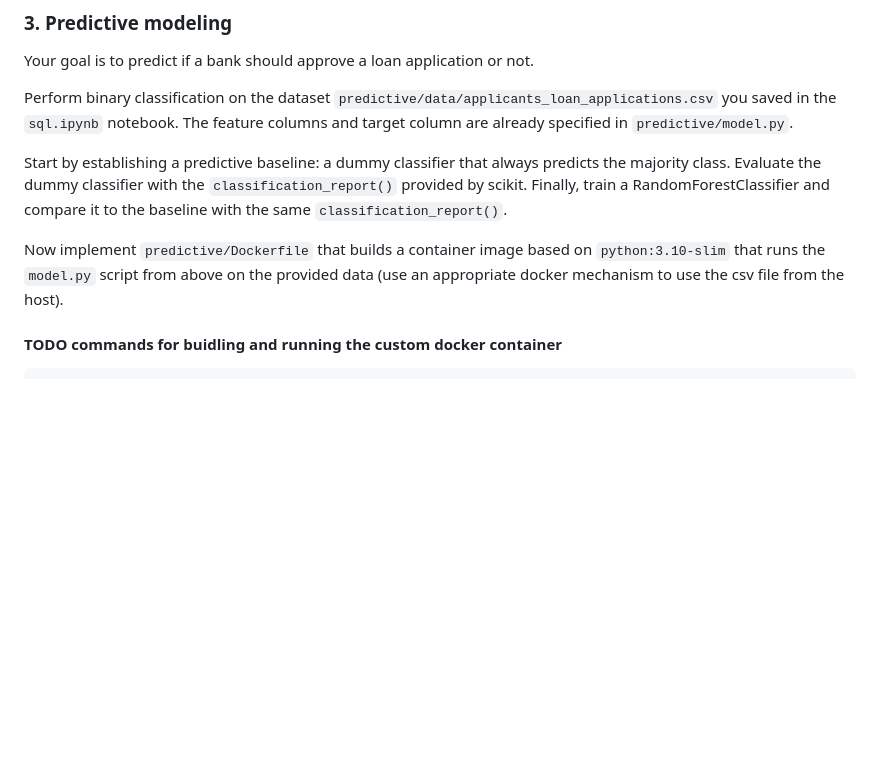
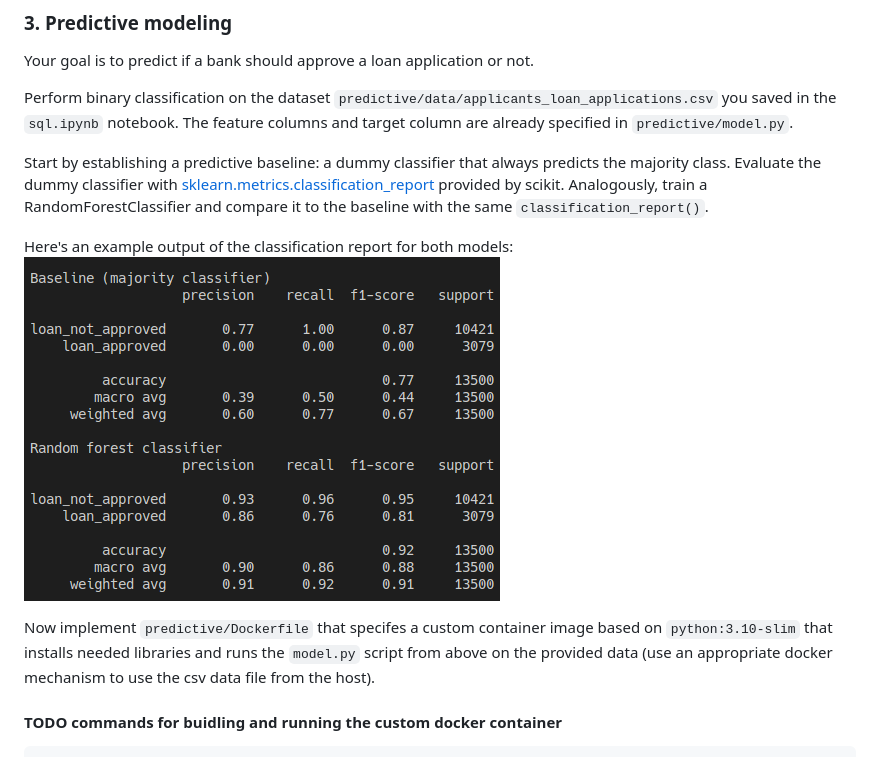
Before and after one commit to UL-FRI-IDS/IDS-Docker-exam-2024-Solution, a Markdown page: README.md, the part around one of its changes. Drawn GitHub-style; pictures changed too: assets/example_classification_report.png (added); blank space fills up the shorter version.

````diff
--- a/README.md
+++ b/README.md
@@ -54,9 +54,12 @@ Your goal is to predict if a bank should approve a loan application or not.
 
 Perform binary classification on the dataset `predictive/data/applicants_loan_applications.csv` you saved in the `sql.ipynb` notebook. The feature columns and target column are already specified in `predictive/model.py`.
 
-Start by establishing a predictive baseline: a dummy classifier that always predicts the majority class. Evaluate the dummy classifier with the `classification_report()` provided by scikit. Finally, train a RandomForestClassifier and compare it to the baseline with the same `classification_report()`.
+Start by establishing a predictive baseline: a dummy classifier that always predicts the majority class. Evaluate the dummy classifier with [sklearn.metrics.classification_report](https://scikit-learn.org/stable/modules/generated/sklearn.metrics.classification_report.html) provided by scikit. Analogously, train a RandomForestClassifier and compare it to the baseline with the same `classification_report()`.
 
-Now implement `predictive/Dockerfile` that builds a container image based on `python:3.10-slim` that runs the `model.py` script from above on the provided data (use an appropriate docker mechanism to use the csv file from the host).
+Here's an example output of the classification report for both models:
+![clsreportexample](assets/example_classification_report.png)
+
+Now implement `predictive/Dockerfile` that specifes a custom container image based on `python:3.10-slim` that installs needed libraries and runs the `model.py` script from above on the provided data (use an appropriate docker mechanism to use the csv data file from the host).
 
 #### TODO commands for buidling and running the custom docker container
 ```bash
````
Also changed, not shown: other parts of README.md (+1 -1 lines), 1 other file.
